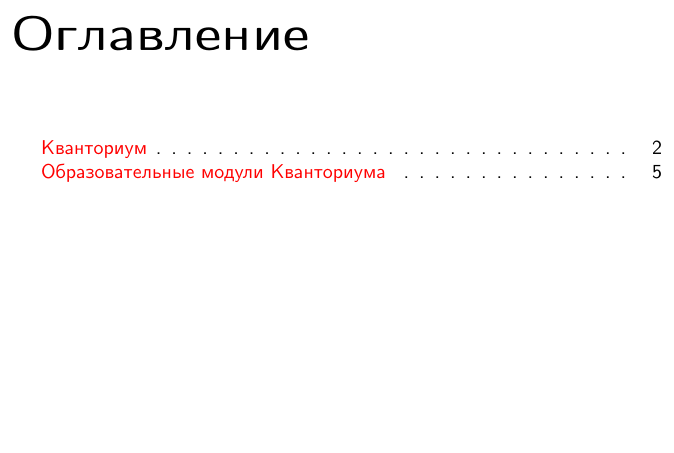
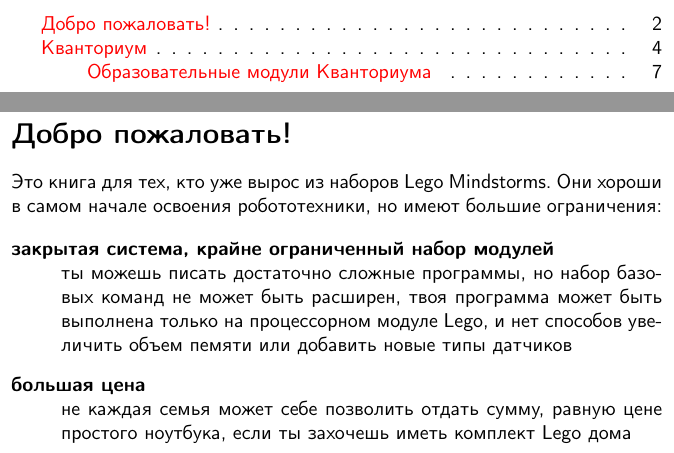
Before and after one commit to ponyatov/kva, a LaTeX book (kva.tex, which reads header.tex, intro/intro.tex): part of page 2 of 6 before the commit and two parts of pages 2 and 3 of 8 after it, the two joined at a grey line, cut at the place of the change, the shorter picture padded with empty space. Compiled offline with pdfLaTeX.

Commit message:
+ intro
Signed-off-by: Dmitry Ponyatov <dponiatov@icbcom.ru>

```diff
--- a/header.tex
+++ b/header.tex
@@ -39,7 +39,7 @@
 }
 \newcommand{\subsecly}[1]{
 \subsection*{#1}
-\addcontentsline{toc}{section}{#1}
+\addcontentsline{toc}{subsection}{#1}
 }
 
 % [nosep] option in lists/enums
--- /dev/null
+++ b/intro/intro.tex
@@ -0,0 +1,19 @@
+\secly{Добро пожаловать!}\secdown
+
+\noindent
+Это книга для тех, кто уже вырос из наборов Lego Mindstorms.
+Они хороши в самом начале освоения робототехники, но имеют большие
+ограничения:
+
+\begin{description}
+
+\item[закрытая система, крайне ограниченный набор модулей]\ \\ты можешь писать
+достаточно сложные программы, но набор базовых команд не может быть расширен,
+твоя программа может быть выполнена только на процессорном модуле Lego, и нет
+способов увеличить объем пемяти или добавить новые типы датчиков
+
+\item[большая цена]\ \\не каждая семья может себе позволить отдать сумму,
+равную цене простого ноутбука, если ты захочешь иметь комплект Lego дома
+
+\end{description}
+\clearpage
```
Also changed, not shown: kva.tex (+4 -0 lines), quantorium.tex (+1 -1 lines), README.md, intro/intro.tex (19 more changed lines).
